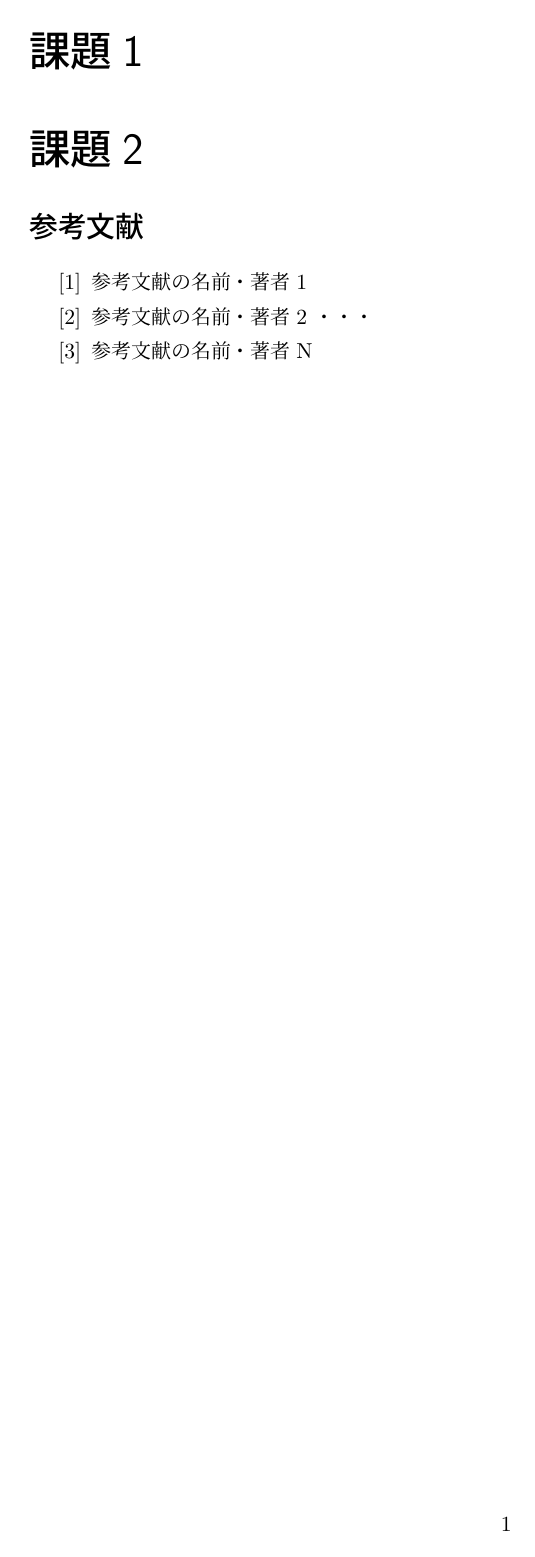
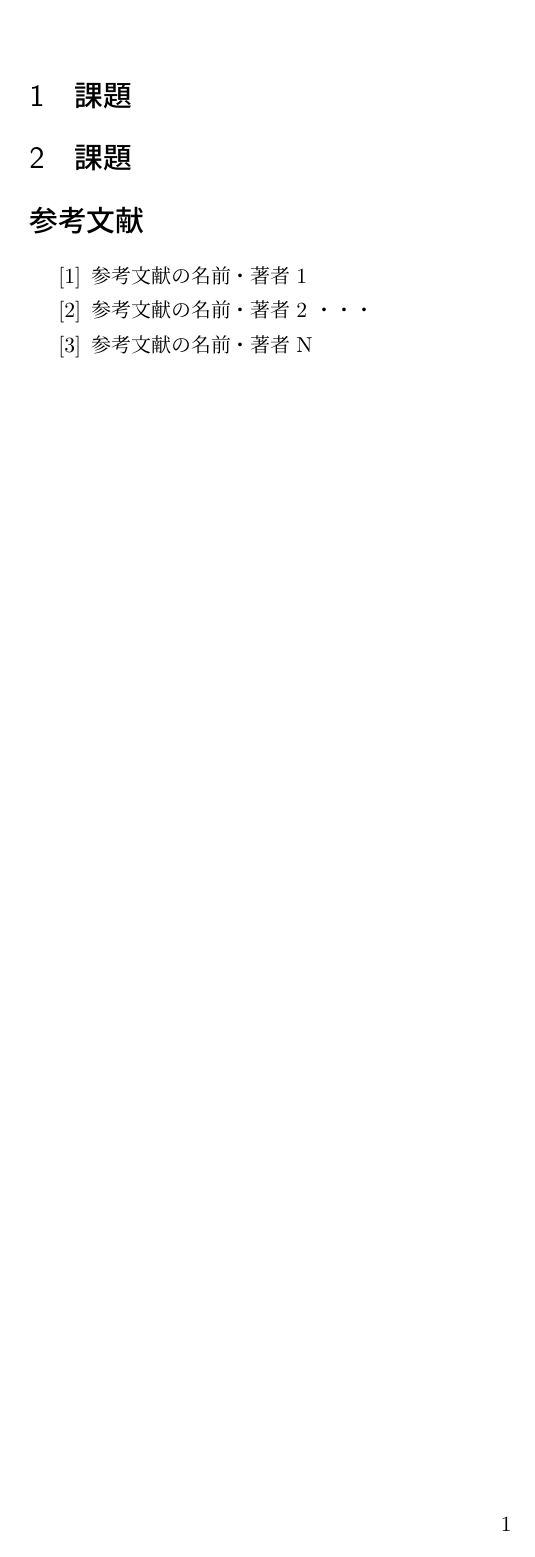
Before and after one commit to nkchan/configfile, a LaTeX problem sheet (assignment_tex_split/master.tex, which reads assignment_tex_split/subject1.tex): page 2 of 2. Compiled offline with pLaTeX and dvipdfmx.

Commit message:
change tex part to section

```diff
--- a/assignment_tex_split/subject1.tex
+++ b/assignment_tex_split/subject1.tex
@@ -4,6 +4,6 @@
 \input{settings}
 
 \begin{document}
-\part*{課題1}
+\section{課題}
 
 \end{document}
```
Also changed, not shown: assignment_tex_split/subject2.tex (+1 -1 lines).
